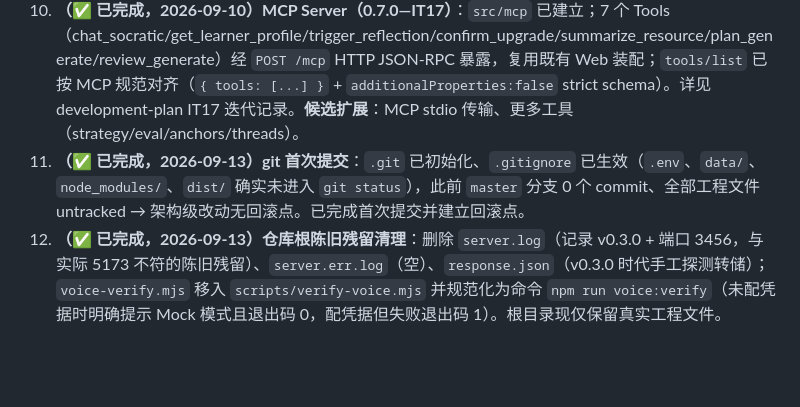
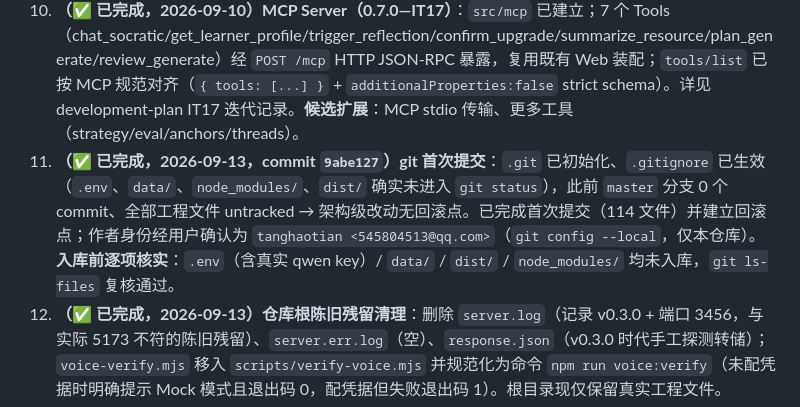
Before and after one commit to tanghaotian/socratic-tutor, a Markdown page: HANDOFF.md, the part around the change. Rendered like a GitHub page; blank space fills up the shorter version.

Commit message:
docs: 记录前置加固的 commit hash 与入库核实结论

```diff
--- a/HANDOFF.md
+++ b/HANDOFF.md
@@ -88,7 +88,7 @@
 8. **（✅ 已完成，2026-09-09）向量 RAG / 语义检索（0.5.0—IT15）**：sqlite-vec（零新基建，`node:sqlite` 复用）；关键词检索保留为降级后端；embedding 复用 LLM Provider（`EMBEDDING_MODEL` 未配自动降级纯关键词，不阻塞）。已接入 `/api/resource/search` 与 `bookToSkill` 向量刷新。见 development-plan IT15 及 2A 迭代记录。
 9. **（✅ 已完成，2026-09-10）多节点 + 流量回放录制（0.6.0—IT16）**：生产录制层把真实对话/学习事件录制为冻结线程（`data/threads/`）与黄金数据集（`GoldenDataset`，增量抽样 + 语义去重，`loadFrozenThreads` 直接读取）；`src/locks/` 分布式锁（single/file/db）包裹反思/评测定时任务防多实例重复执行；录制为可插拔中间件，MVP 不引 Kafka（`learning_events` SQL 聚合 + node-cron）。见 development-plan IT16 迭代记录。
 10. **（✅ 已完成，2026-09-10）MCP Server（0.7.0—IT17）**：`src/mcp` 已建立；7 个 Tools（chat_socratic/get_learner_profile/trigger_reflection/confirm_upgrade/summarize_resource/plan_generate/review_generate）经 `POST /mcp` HTTP JSON-RPC 暴露，复用既有 Web 装配；`tools/list` 已按 MCP 规范对齐（`{ tools: [...] }` + `additionalProperties:false` strict schema）。详见 development-plan IT17 迭代记录。**候选扩展**：MCP stdio 传输、更多工具（strategy/eval/anchors/threads）。
-11. **（✅ 已完成，2026-09-13）git 首次提交**：`.git` 已初始化、`.gitignore` 已生效（`.env`、`data/`、`node_modules/`、`dist/` 确实未进入 `git status`），此前 `master` 分支 0 个 commit、全部工程文件 untracked → 架构级改动无回滚点。已完成首次提交并建立回滚点。
+11. **（✅ 已完成，2026-09-13，commit `9abe127`）git 首次提交**：`.git` 已初始化、`.gitignore` 已生效（`.env`、`data/`、`node_modules/`、`dist/` 确实未进入 `git status`），此前 `master` 分支 0 个 commit、全部工程文件 untracked → 架构级改动无回滚点。已完成首次提交（114 文件）并建立回滚点；作者身份经用户确认为 `tanghaotian <545804513@qq.com>`（`git config --local`，仅本仓库）。**入库前逐项核实**：`.env`（含真实 qwen key）/ `data/` / `dist/` / `node_modules/` 均未入库，`git ls-files` 复核通过。
 12. **（✅ 已完成，2026-09-13）仓库根陈旧残留清理**：删除 `server.log`（记录 v0.3.0 + 端口 3456，与实际 5173 不符的陈旧残留）、`server.err.log`（空）、`response.json`（v0.3.0 时代手工探测转储）；`voice-verify.mjs` 移入 `scripts/verify-voice.mjs` 并规范化为命令 `npm run voice:verify`（未配凭据时明确提示 Mock 模式且退出码 0，配凭据但失败退出码 1）。根目录现仅保留真实工程文件。
 13. **（✅ 已完成，2026-09-13）MCP 协议对齐（Streamable HTTP 生命周期）**：详见下节。经官方 MCP SDK v1.29.0 实测握手与调用通过，已可被 DSH `dsh-mcp-client` 以 `transport: streamable-http` 接入。
 14. **（✅ 已完成，2026-09-13）BUG-004 修复：`history` 恒为空导致连续信号逻辑是死代码**：`src/web/index.ts`、`src/mcp/tools.ts` 三处硬编码 `history: []`，导致 `latestConsecutive` 与 `consecutiveHit`（「连续 2 次 confused → hint」）**在真实服务里永不触发**。修复：SQLite 新增 `conversations`/`conversation_turns` 两表 + 共享编排 `src/engines/conversation.ts`（`recordTurn`，**先读历史再落库本轮**）收敛三处重复实现；`CONVERSATION_MAX_HISTORY`（默认 20）给历史长度设界。顺带修掉 MCP 侧 `updateFromSignal` 漏 `await`。验收：`test/conversation.test.ts` 7 例（含 `app.inject()` HTTP 端到端）+ `npm run verify:bug004` 8 项全过。详见 development-plan §2C。
```
Also changed, not shown: docs/development-plan.md (+2 -1 lines).
